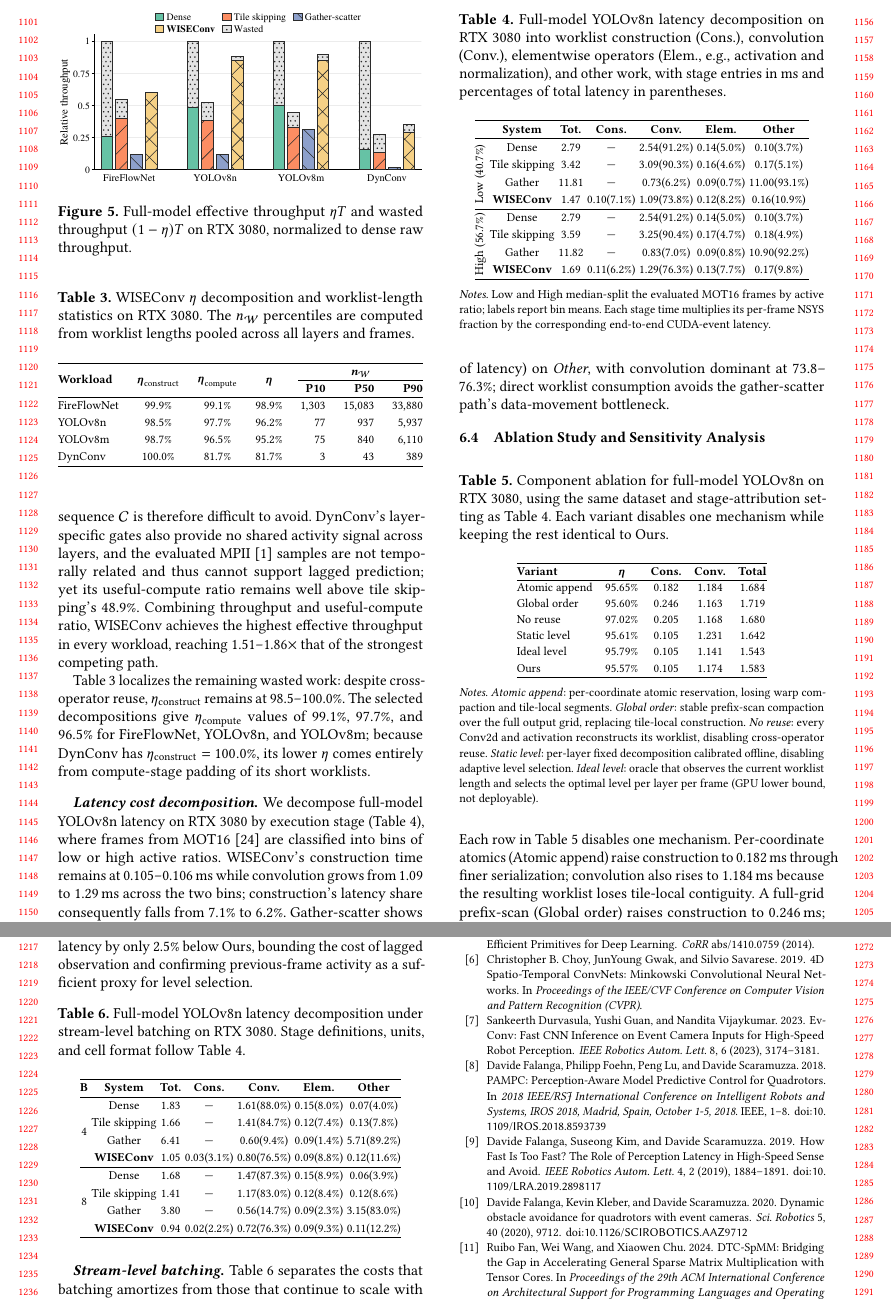
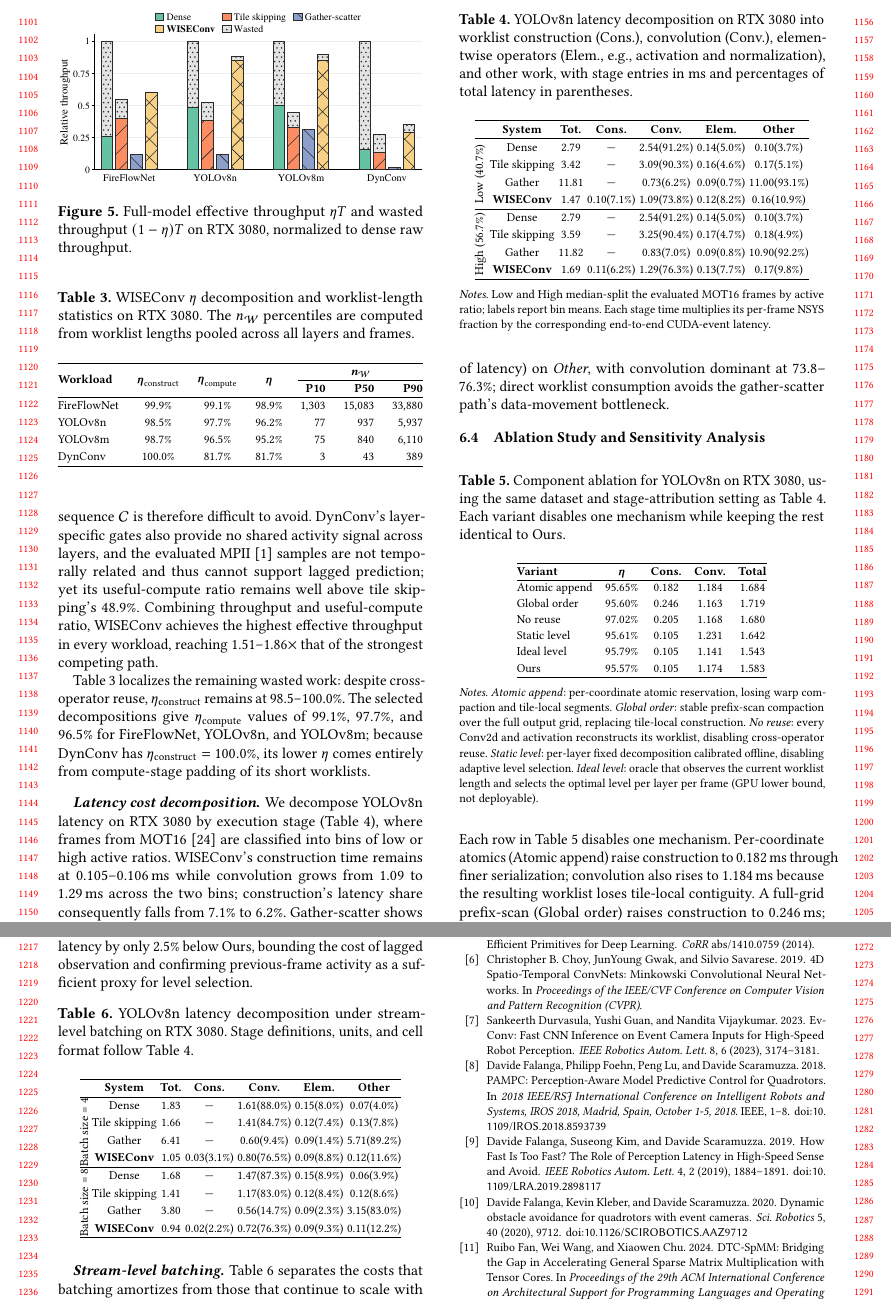
Before and after one commit to guanxiux/RAL, a LaTeX paper (main.tex, which reads figures/batch_cost_decomposition_table.tex, figures/cost_decomposition_table.tex, src/eval.tex): two parts of pages 11 and 12 of 13, joined at a grey line, cut so that both start at the same text. Compiled offline with pdfLaTeX.

Commit message:
paper: clarify batch-size grouping in sensitivity table

```diff
--- a/figures/batch_cost_decomposition_table.tex
+++ b/figures/batch_cost_decomposition_table.tex
@@ -1,6 +1,6 @@
 \begin{table}[!ht]
   \centering
-  \caption{Full-model YOLOv8n latency decomposition under stream-level
+  \caption{YOLOv8n latency decomposition under stream-level
   batching on RTX~3080. Stage definitions, units, and cell format follow
   Table~\ref{tab:cost-decomposition}.}
   \Description{A table compares Dense, Tile skipping, Gather-scatter,
@@ -13,15 +13,15 @@
   \renewcommand{\arraystretch}{1.15}
   \begin{tabular}{@{}c c c c c c c@{}}
     \hline
-    \textbf{B} & \textbf{System} & \textbf{Tot.} & \textbf{Cons.} &
+      & \textbf{System} & \textbf{Tot.} & \textbf{Cons.} &
     \textbf{Conv.} & \textbf{Elem.} & \textbf{Other} \\
     \hline
-    \multirow{4}{*}{4} & Dense & 1.83 & \textemdash{} & 1.61(88.0\%) & 0.15(8.0\%) & 0.07(4.0\%) \\
+    \multirow{4}{*}{\rotatebox[origin=c]{90}{Batch size = 4}} & Dense & 1.83 & \textemdash{} & 1.61(88.0\%) & 0.15(8.0\%) & 0.07(4.0\%) \\
     & Tile skipping & 1.66 & \textemdash{} & 1.41(84.7\%) & 0.12(7.4\%) & 0.13(7.8\%) \\
     & Gather & 6.41 & \textemdash{} & 0.60(9.4\%) & 0.09(1.4\%) & 5.71(89.2\%) \\
     & \textbf{WISEConv} & 1.05 & 0.03(3.1\%) & 0.80(76.5\%) & 0.09(8.8\%) & 0.12(11.6\%) \\
     \hline
-    \multirow{4}{*}{8} & Dense & 1.68 & \textemdash{} & 1.47(87.3\%) & 0.15(8.9\%) & 0.06(3.9\%) \\
+    \multirow{4}{*}{\rotatebox[origin=c]{90}{Batch size = 8}} & Dense & 1.68 & \textemdash{} & 1.47(87.3\%) & 0.15(8.9\%) & 0.06(3.9\%) \\
     & Tile skipping & 1.41 & \textemdash{} & 1.17(83.0\%) & 0.12(8.4\%) & 0.12(8.6\%) \\
     & Gather & 3.80 & \textemdash{} & 0.56(14.7\%) & 0.09(2.3\%) & 3.15(83.0\%) \\
     & \textbf{WISEConv} & 0.94 & 0.02(2.2\%) & 0.72(76.3\%) & 0.09(9.3\%) & 0.11(12.2\%) \\
--- a/figures/cost_decomposition_table.tex
+++ b/figures/cost_decomposition_table.tex
@@ -1,12 +1,12 @@
 \begin{table}[!ht]
   \centering
-  \caption{Full-model YOLOv8n latency decomposition on RTX~3080 into worklist
+  \caption{YOLOv8n latency decomposition on RTX~3080 into worklist
   construction (Cons.), convolution (Conv.), elementwise operators
   (Elem., e.g., activation and normalization),
   and other work, with stage entries in ms and percentages of total latency
   in parentheses.}
   \Description{A table divides every YOLOv8n frame into bins with low and high
-  active ratios and compares full-model latency attributed to
+  active ratios and compares latency attributed to
   construction, convolution, elementwise, and other work for Dense, Tile
   skipping, Gather-scatter, and WISEConv. Construction is applicable only
   to WISEConv.}
--- a/src/eval.tex
+++ b/src/eval.tex
@@ -264,7 +264,7 @@ lower $\eta$ comes entirely from compute-stage padding of its short worklists.
 \input{figures/cost_decomposition_table}
 
 \paragraph{Latency cost decomposition.}
-We decompose full-model YOLOv8n latency on RTX~3080 by execution stage
+We decompose YOLOv8n latency on RTX~3080 by execution stage
 (Table~\ref{tab:cost-decomposition}), where frames from MOT16~\cite{mot16}
 are classified into bins of low or high active ratios. \sysname's construction
 time remains at 0.105--0.106\,ms while convolution grows from 1.09 to
@@ -293,7 +293,7 @@ gather-scatter path's data-movement bottleneck.
 % Source: logs/yolov8n_ablation/ablation_table.json
 \begin{table}[H]
   \centering
-  \caption{Component ablation for full-model YOLOv8n on RTX~3080, using the
+  \caption{Component ablation for YOLOv8n on RTX~3080, using the
   same dataset and stage-attribution setting as
   Table~\ref{tab:cost-decomposition}. Each variant disables one mechanism
   while keeping the rest identical to Ours.}
```
Also changed, not shown: main.pdf, 2 other files.
